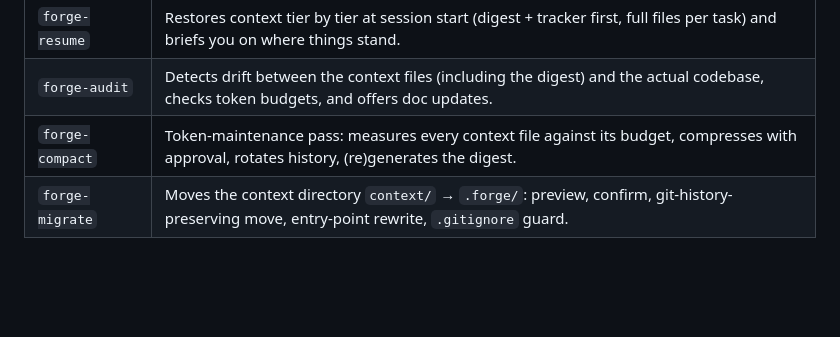
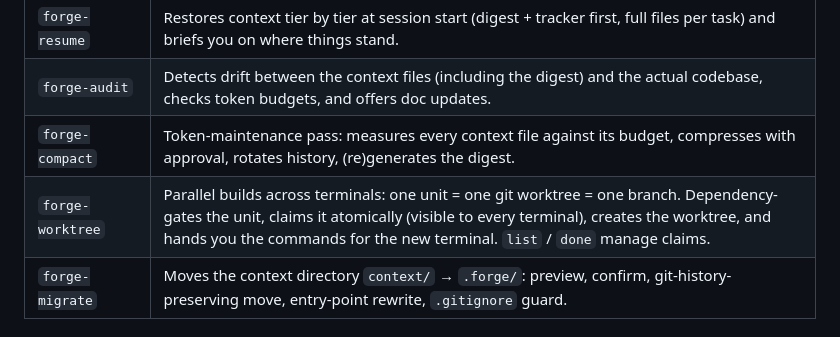
Before and after one commit to yerros/context-forge, a Markdown page: README.md, the part around the change. Drawn GitHub-style; blank space fills up the shorter version.

Commit message:
docs: add forge-worktree to README commands table

```diff
--- a/README.md
+++ b/README.md
@@ -143,6 +143,7 @@ corrections, `/forge-audit` and `/forge-compact` for upkeep.
 | `forge-resume` | Restores context tier by tier at session start (digest + tracker first, full files per task) and briefs you on where things stand. |
 | `forge-audit` | Detects drift between the context files (including the digest) and the actual codebase, checks token budgets, and offers doc updates. |
 | `forge-compact` | Token-maintenance pass: measures every context file against its budget, compresses with approval, rotates history, (re)generates the digest. |
+| `forge-worktree` | Parallel builds across terminals: one unit = one git worktree = one branch. Dependency-gates the unit, claims it atomically (visible to every terminal), creates the worktree, and hands you the commands for the new terminal. `list` / `done` manage claims. |
 | `forge-migrate` | Moves the context directory `context/` → `.forge/`: preview, confirm, git-history-preserving move, entry-point rewrite, `.gitignore` guard. |
 
 ## Agents
```
